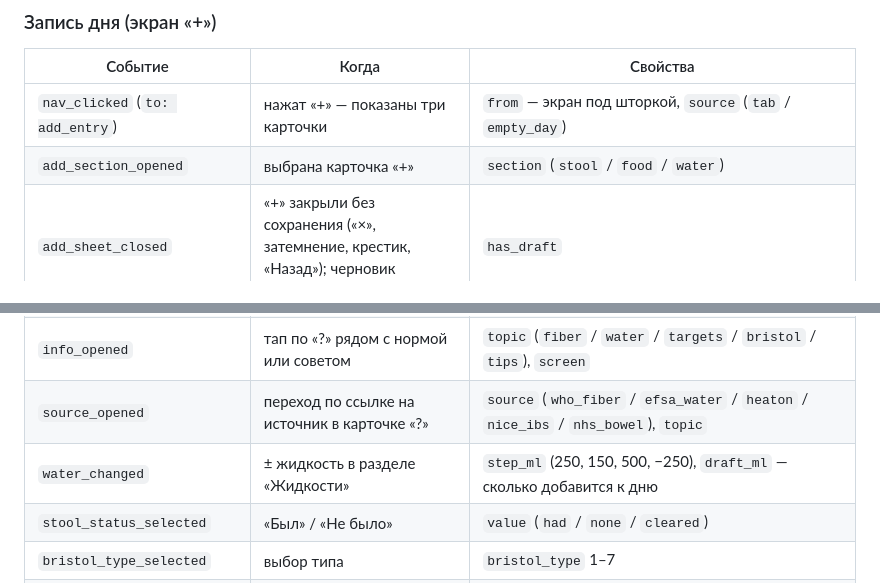
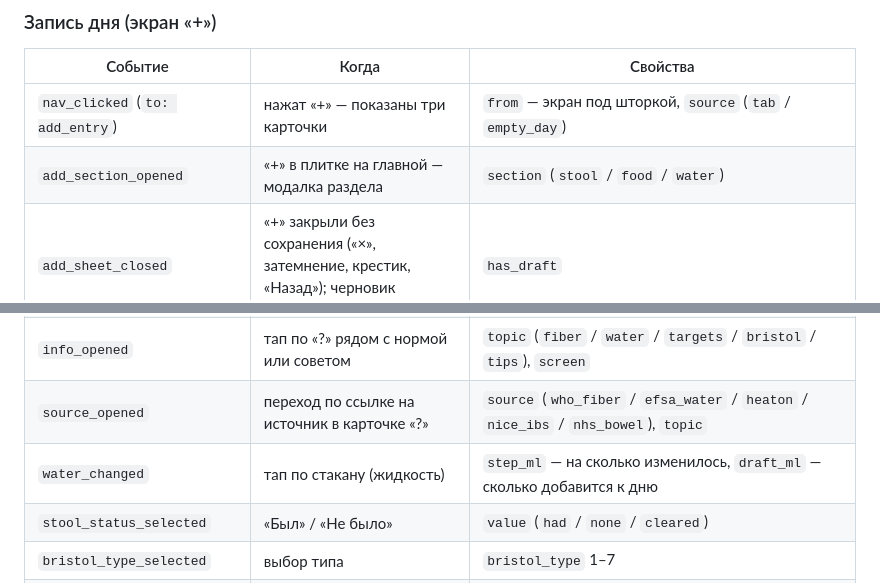
Before and after one commit to dokhova/rebutt, a Markdown page: docs/ANALYTICS.md, 2 parts joined by grey strips. Rendered like a GitHub page.

Commit message:
Аналитика: описание событий «+» под новый экран
Co-Authored-By: Claude Opus 5.5 <noreply@anthropic.com>
Claude-Session: https://claude.ai/code/session_01RTMWjzXMqFZFU2WfW2mqCG

```diff
--- a/docs/ANALYTICS.md
+++ b/docs/ANALYTICS.md
@@ -46,14 +46,14 @@
 | Событие | Когда | Свойства |
 |---|---|---|
 | `nav_clicked` (`to: add_entry`) | нажат «+» — показаны три карточки | `from` — экран под шторкой, `source` (`tab` / `empty_day`) |
-| `add_section_opened` | выбрана карточка «+» | `section` (`stool` / `food` / `water`) |
+| `add_section_opened` | «+» в плитке на главной — модалка раздела | `section` (`stool` / `food` / `water`) |
 | `add_sheet_closed` | «+» закрыли без сохранения («×», затемнение, крестик, «Назад»); черновик остаётся | `has_draft` |
 | `add_draft_restored` | при запуске восстановлен незаконченный черновик «+» | `has_stool`, `has_food`, `has_water`, `food_state` (`pick` / `done`) |
 | `sheet_resized` | шторку «+» или ИИ потянули: на весь экран или обратно до середины (в т. ч. сама раскрылась при прокрутке или вводе) | `sheet` (`add` / `assistant`), `to` (`full` / `half`) |
 | `add_draft_discarded` | «Очистить» на карточках «+» | `has_stool`, `has_food`, `has_water` |
 | `info_opened` | тап по «?» рядом с нормой или советом | `topic` (`fiber` / `water` / `targets` / `bristol` / `tips`), `screen` |
 | `source_opened` | переход по ссылке на источник в карточке «?» | `source` (`who_fiber` / `efsa_water` / `heaton` / `nice_ibs` / `nhs_bowel`), `topic` |
-| `water_changed` | ± жидкость в разделе «Жидкости» | `step_ml` (250, 150, 500, −250), `draft_ml` — сколько добавится к дню |
+| `water_changed` | тап по стакану (жидкость) | `step_ml` — на сколько изменилось, `draft_ml` — сколько добавится к дню |
 | `stool_status_selected` | «Был» / «Не было» | `value` (`had` / `none` / `cleared`) |
 | `bristol_type_selected` | выбор типа | `bristol_type` 1–7 |
 | `stool_color_selected` | выбор цвета стула | `color` (`brown` / `light` / `yellow` / `green` / `dark` / `red` / `cleared`), `where` (`form` — новая запись / `entry` — правка) |
```
